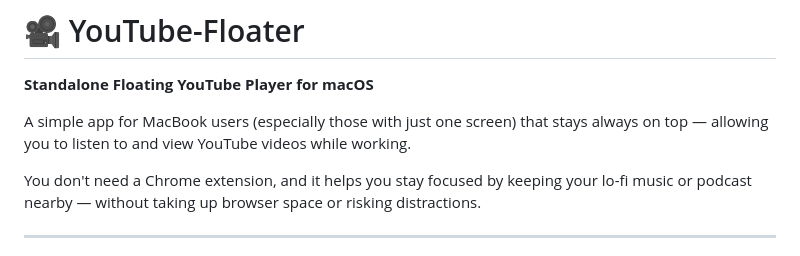
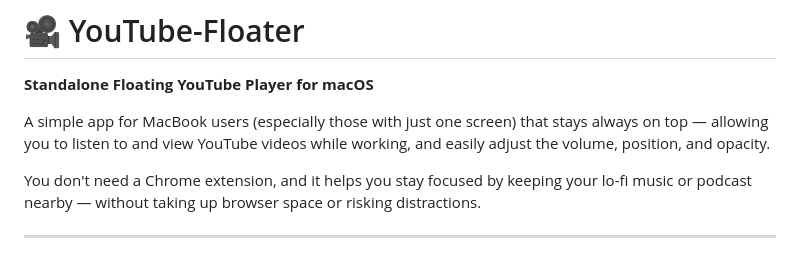
Before and after one commit to jimbrend/YouTube-Floater, a Markdown page: README.md, the part around the change. GitHub-like rendering.

```diff
--- a/README.md
+++ b/README.md
@@ -2,7 +2,8 @@
 
 **Standalone Floating YouTube Player for macOS**
 
-A simple app for MacBook users (especially those with just one screen) that stays always on top — allowing you to listen to and view YouTube videos while working.
+A simple app for MacBook users (especially those with just one screen) that stays always on top — allowing you to listen to and view YouTube videos while working,
+and easily adjust the volume, position, and opacity.
 
 You don't need a Chrome extension, and it helps you stay focused by keeping your lo-fi music or podcast nearby — without taking up browser space or risking distractions.
 
```
